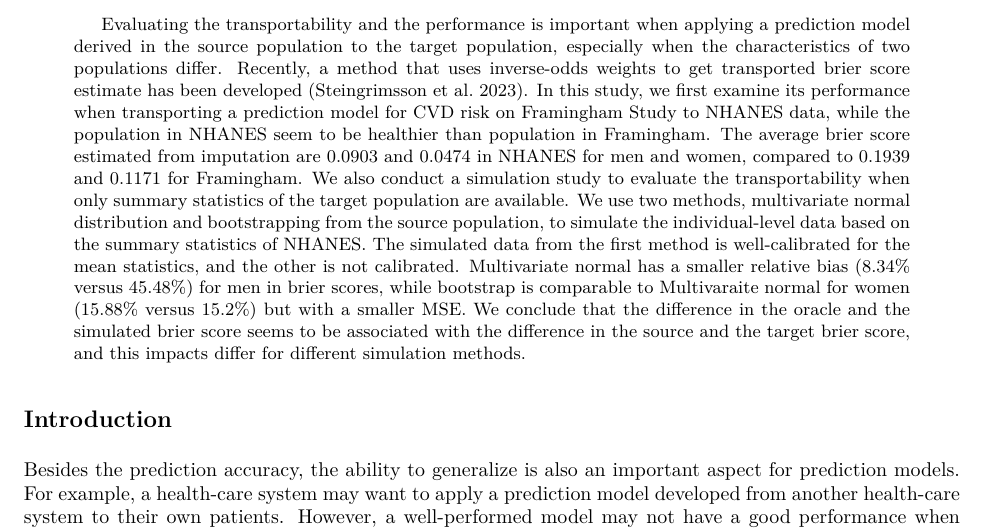
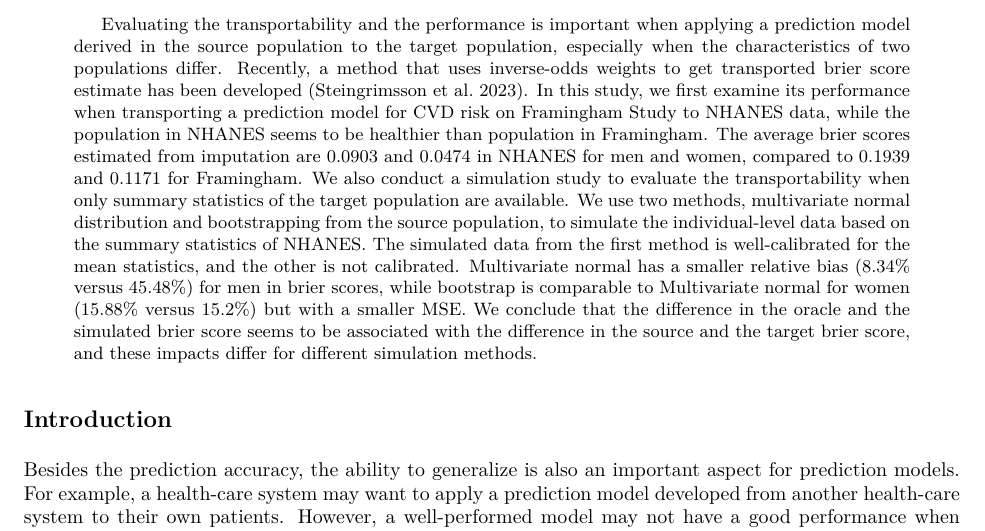
Before and after one commit to RuBBiT-hj/PHP2550_Project3, an R Markdown document (Project_3.Rmd): part of page 1 of 10, cut so that both start at the same text. The pictures show the output file Project_3.pdf that the author committed with the source.

Commit message:
Final update for description and abstract

````diff
--- a/Project_3.Rmd
+++ b/Project_3.Rmd
@@ -6,7 +6,7 @@ output: pdf_document
 csl: american-statistical-association.csl
 bibliography: references.bib
 link-citations: yes
-abstract: "Evaluating the transportability and the performance is important when applying a prediction model derived in the source population to the target population, especially when the characteristics of two populations differ. Recently, a method that uses inverse-odds weights to get transported brier score estimate has been developed (Steingrimsson et al. 2023). In this study, we first examine its performance when transporting a prediction model for CVD risk on Framingham Study to NHANES data, while the population in NHANES seem to be healthier than population in Framingham. The average brier score estimated from imputation are 0.0903 and 0.0474 in NHANES for men and women, compared to 0.1939 and 0.1171 for Framingham. We also conduct a simulation study to evaluate the transportability when only summary statistics of the target population are available. We use two methods, multivariate normal distribution and bootstrapping from the source population, to simulate the individual-level data based on the summary statistics of NHANES. The simulated data from the first method is well-calibrated for the mean statistics, and the other is not calibrated. Multivariate normal has a smaller relative bias (8.34% versus 45.48%) for men in brier scores, while bootstrap is comparable to Multivaraite normal for women (15.88% versus 15.2%) but with a smaller MSE. We conclude that the difference in the oracle and the simulated brier score seems to be associated with the difference in the source and the target brier score, and this impacts differ for different simulation methods."
+abstract: "Evaluating the transportability and the performance is important when applying a prediction model derived in the source population to the target population, especially when the characteristics of two populations differ. Recently, a method that uses inverse-odds weights to get transported brier score estimate has been developed (Steingrimsson et al. 2023). In this study, we first examine its performance when transporting a prediction model for CVD risk on Framingham Study to NHANES data, while the population in NHANES seems to be healthier than population in Framingham. The average brier scores estimated from imputation are 0.0903 and 0.0474 in NHANES for men and women, compared to 0.1939 and 0.1171 for Framingham. We also conduct a simulation study to evaluate the transportability when only summary statistics of the target population are available. We use two methods, multivariate normal distribution and bootstrapping from the source population, to simulate the individual-level data based on the summary statistics of NHANES. The simulated data from the first method is well-calibrated for the mean statistics, and the other is not calibrated. Multivariate normal has a smaller relative bias (8.34% versus 45.48%) for men in brier scores, while bootstrap is comparable to Multivariate normal for women (15.88% versus 15.2%) but with a smaller MSE. We conclude that the difference in the oracle and the simulated brier score seems to be associated with the difference in the source and the target brier score, and these impacts differ for different simulation methods."
 ---
 
 ```{r setup, include=FALSE}
````
Also changed, not shown: Project_3.pdf, README.md.
